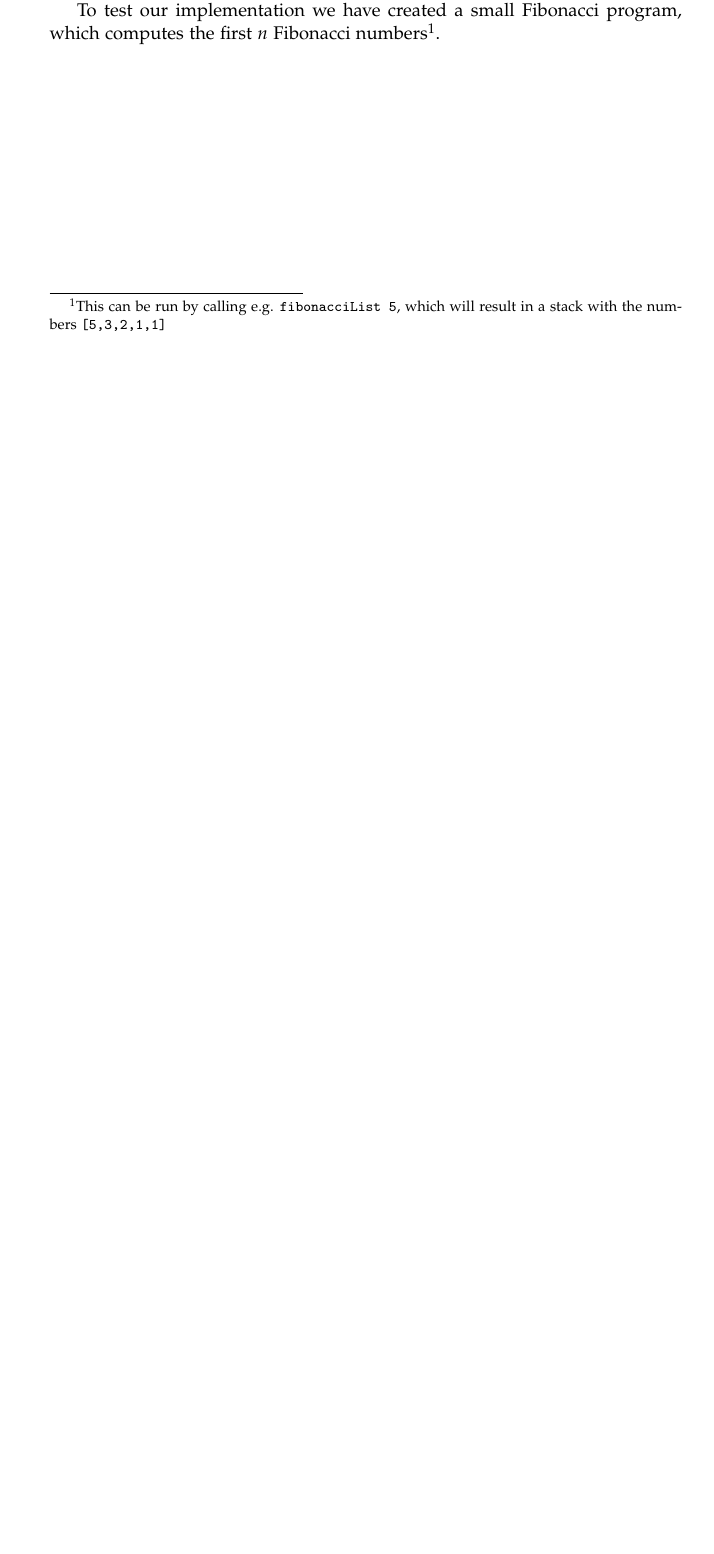
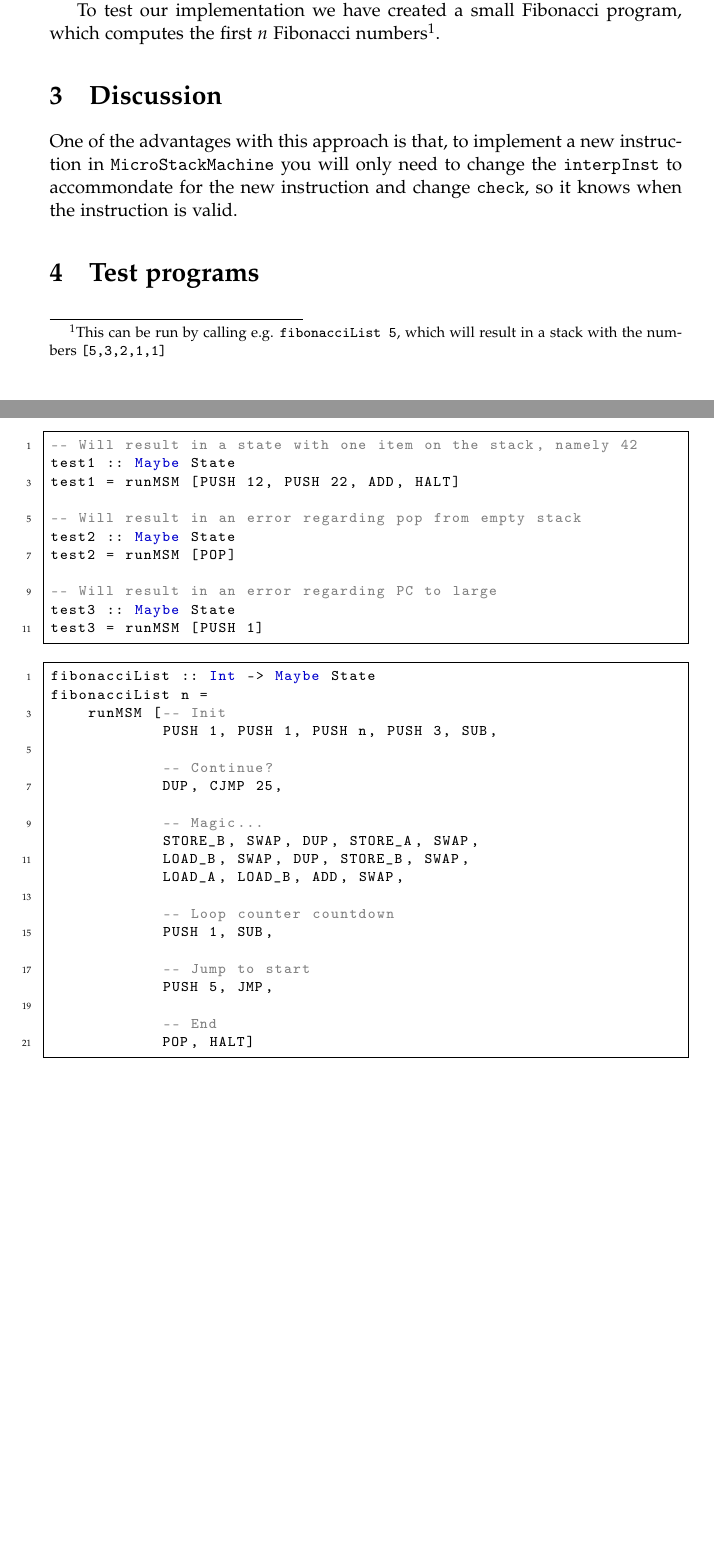
Before and after one commit to nybohansen/Advanced-Programming, a LaTeX document (report/report.tex): part of the page before the commit and two parts of pages 1 and 2 of 2 after it, the two joined at a grey line, cut so that both start at the same text, the shorter picture padded with empty space. Compiled offline with pdfLaTeX.

```diff
--- a/report/report.tex
+++ b/report/report.tex
@@ -32,4 +54,47 @@
 
 To test our implementation we have created a small Fibonacci program, which computes the first $n$ Fibonacci numbers\footnote{This can be run by calling e.g. \texttt{fibonacciList 5}, which will result in a stack with the numbers \texttt{[5,3,2,1,1]}}.
 
+\section{Discussion}
+One of the advantages with this approach is that, to implement a new instruction in \texttt{MicroStackMachine} you will only need to change the \texttt{interpInst} to accommondate for the new instruction and change \texttt{check}, so it knows when the instruction is valid.
+
+\section{Test programs}
+
+\begin{lstlisting}
+-- Will result in a state with one item on the stack, namely 42
+test1 :: Maybe State
+test1 = runMSM [PUSH 12, PUSH 22, ADD, HALT]
+
+-- Will result in an error regarding pop from empty stack
+test2 :: Maybe State
+test2 = runMSM [POP]
+
+-- Will result in an error regarding PC to large
+test3 :: Maybe State
+test3 = runMSM [PUSH 1]
+\end{lstlisting}
+
+\begin{lstlisting}
+fibonacciList :: Int -> Maybe State
+fibonacciList n =
+    runMSM [-- Init
+            PUSH 1, PUSH 1, PUSH n, PUSH 3, SUB,
+
+            -- Continue?
+            DUP, CJMP 25,
+
+            -- Magic...
+            STORE_B, SWAP, DUP, STORE_A, SWAP,
+            LOAD_B, SWAP, DUP, STORE_B, SWAP,
+            LOAD_A, LOAD_B, ADD, SWAP,
+
+            -- Loop counter countdown
+            PUSH 1, SUB,
+
+            -- Jump to start
+            PUSH 5, JMP,
+
+            -- End
+            POP, HALT]
+\end{lstlisting}
+
 \end{document}
```
Also changed, not shown: report/report.tex (24 more changed lines), 1 other file.
